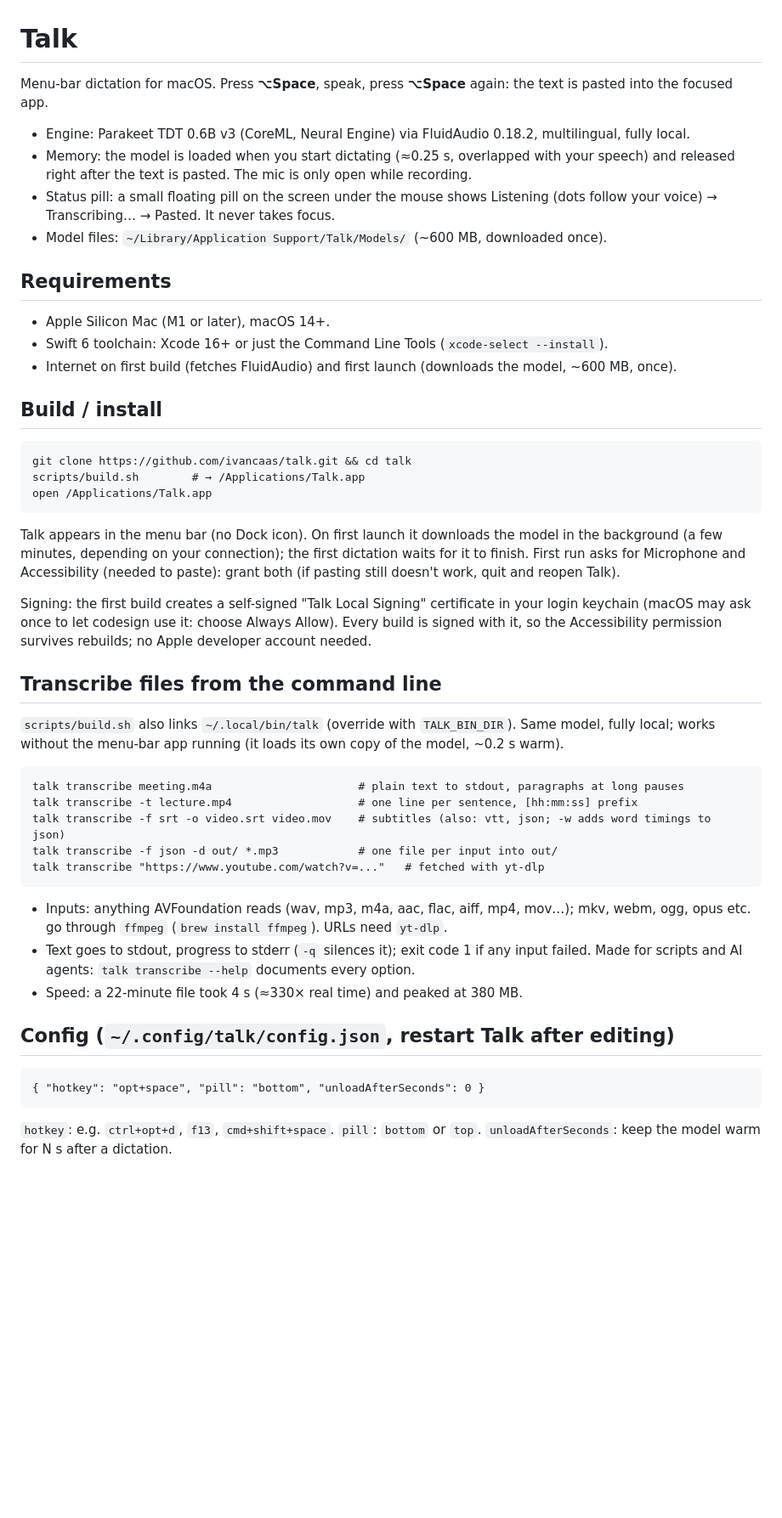
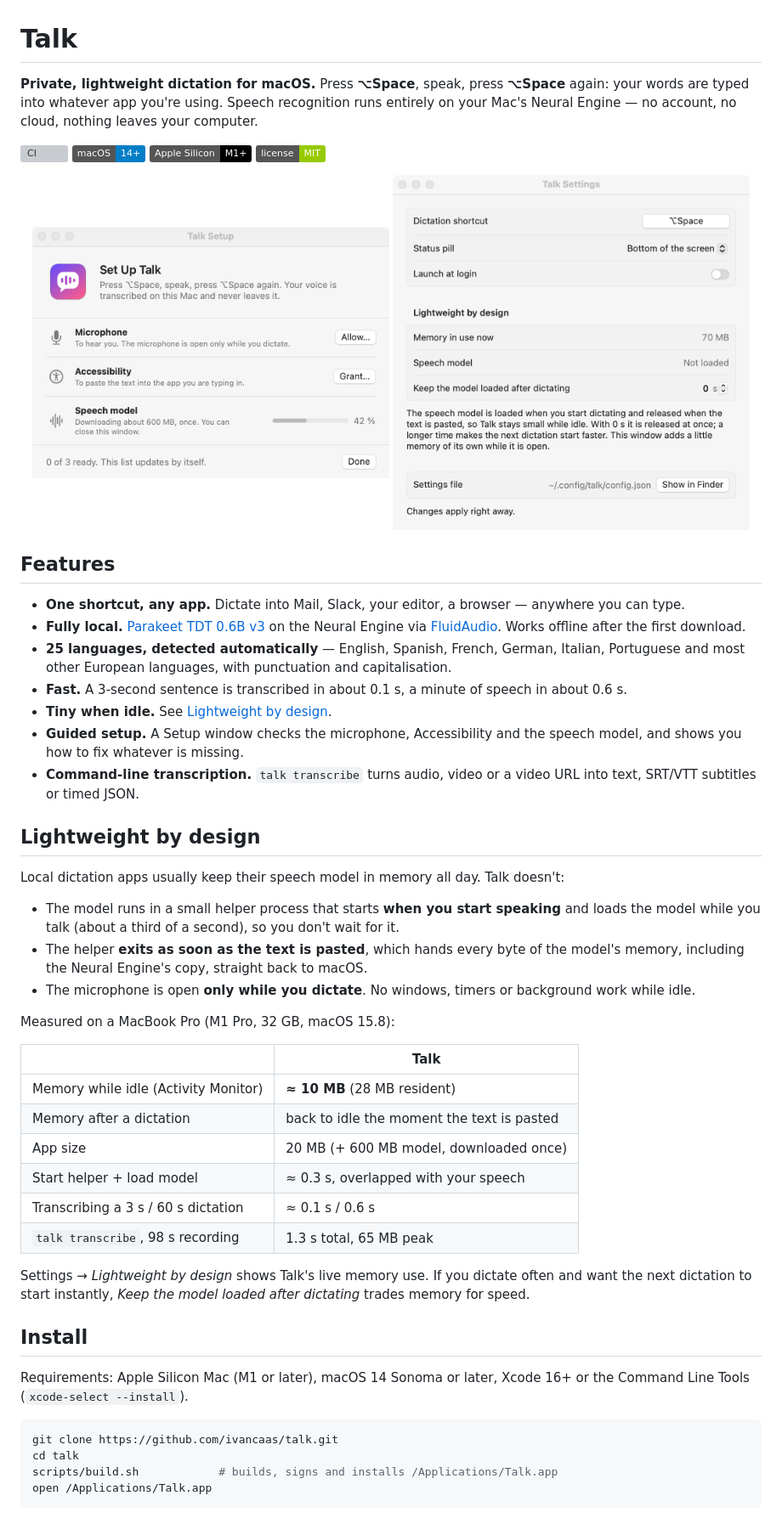
Before and after one commit to ivancaas/talk, a Markdown page: README.md, the part around one of its changes. Shown at 85% size. Drawn GitHub-style; pictures changed too: docs/images/settings-light.png (added), docs/images/setup-first-run-light.png (added); badges without logos; blank space fills up the shorter version; grey boxes are pictures that could not be loaded.

Commit message:
README for the open-source release, with screenshots

````diff
--- a/README.md
+++ b/README.md
@@ -1,47 +1,66 @@
 # Talk
 
-Menu-bar dictation for macOS. Press **⌥Space**, speak, press **⌥Space** again: the text is pasted into the focused app.
+**Private, lightweight dictation for macOS.** Press **⌥Space**, speak, press **⌥Space** again: your words are
+typed into whatever app you're using. Speech recognition runs entirely on your Mac's Neural Engine — no account,
+no cloud, nothing leaves your computer.
 
-- Engine: Parakeet TDT 0.6B v3 (CoreML, Neural Engine) via FluidAudio 0.18.2, multilingual, fully local.
-- Memory: the model is loaded when you start dictating (≈0.25 s, overlapped with your speech) and released right after the text is pasted. The mic is only open while recording.
-- Status pill: a small floating pill on the screen under the mouse shows Listening (dots follow your voice) → Transcribing… → Pasted. It never takes focus.
-- Model files: `~/Library/Application Support/Talk/Models/` (~600 MB, downloaded once).
+[![CI](https://github.com/ivancaas/talk/actions/workflows/ci.yml/badge.svg)](https://github.com/ivancaas/talk/actions/workflows/ci.yml)
+![macOS 14+](https://img.shields.io/badge/macOS-14%2B-blue)
+![Apple Silicon](https://img.shields.io/badge/Apple%20Silicon-M1%2B-black)
+[![License: MIT](https://img.shields.io/badge/license-MIT-green)](LICENSE)
 
-## Requirements
-- Apple Silicon Mac (M1 or later), macOS 14+.
-- Swift 6 toolchain: Xcode 16+ or just the Command Line Tools (`xcode-select --install`).
-- Internet on first build (fetches FluidAudio) and first launch (downloads the model, ~600 MB, once).
+<p align="center">
+  <img src="docs/images/setup-first-run-light.png" width="420" alt="Talk Setup window">
+  <img src="docs/images/settings-light.png" width="420" alt="Talk Settings window">
+</p>
 
-## Build / install
-    git clone https://github.com/ivancaas/talk.git && cd talk
-    scripts/build.sh        # → /Applications/Talk.app
-    open /Applications/Talk.app
+## Features
 
-Talk appears in the menu bar (no Dock icon). On first launch it downloads the model in the background
-(a few minutes, depending on your connection); the first dictation waits for it to finish.
-First run asks for Microphone and Accessibility (needed to paste): grant both (if pasting still doesn't work, quit and reopen Talk).
+- **One shortcut, any app.** Dictate into Mail, Slack, your editor, a browser — anywhere you can type.
+- **Fully local.** [Parakeet TDT 0.6B v3](https://huggingface.co/nvidia/parakeet-tdt-0.6b-v3) on the Neural
+  Engine via [FluidAudio](https://github.com/FluidInference/FluidAudio). Works offline after the first download.
+- **25 languages, detected automatically** — English, Spanish, French, German, Italian, Portuguese and most other
+  European languages, with punctuation and capitalisation.
+- **Fast.** A 3-second sentence is transcribed in about 0.1 s, a minute of speech in about 0.6 s.
+- **Tiny when idle.** See [Lightweight by design](#lightweight-by-design).
+- **Guided setup.** A Setup window checks the microphone, Accessibility and the speech model, and shows you how
+  to fix whatever is missing.
+- **Command-line transcription.** `talk transcribe` turns audio, video or a video URL into text, SRT/VTT
+  subtitles or timed JSON.
 
-Signing: the first build creates a self-signed "Talk Local Signing" certificate in your login keychain
-(macOS may ask once to let codesign use it: choose Always Allow). Every build is signed with it, so the
-Accessibility permission survives rebuilds; no Apple developer account needed.
+## Lightweight by design
 
-## Transcribe files from the command line
-`scripts/build.sh` also links `~/.local/bin/talk` (override with `TALK_BIN_DIR`). Same model, fully local; works
-without the menu-bar app running (it loads its own copy of the model, ~0.2 s warm).
+Local dictation apps usually keep their speech model in memory all day. Talk doesn't:
 
-    talk transcribe meeting.m4a                      # plain text to stdout, paragraphs at long pauses
-    talk transcribe -t lecture.mp4                   # one line per sentence, [hh:mm:ss] prefix
-    talk transcribe -f srt -o video.srt video.mov    # subtitles (also: vtt, json; -w adds word timings to json)
-    talk transcribe -f json -d out/ *.mp3            # one file per input into out/
-    talk transcribe "https://www.youtube.com/watch?v=..."   # fetched with yt-dlp
+- The model runs in a small helper process that starts **when you start speaking** and loads the model while
+  you talk (about a third of a second), so you don't wait for it.
+- The helper **exits as soon as the text is pasted**, which hands every byte of the model's memory, including
+  the Neural Engine's copy, straight back to macOS.
+- The microphone is open **only while you dictate**. No windows, timers or background work while idle.
 
-- Inputs: anything AVFoundation reads (wav, mp3, m4a, aac, flac, aiff, mp4, mov…); mkv, webm, ogg, opus etc. go
-  through `ffmpeg` (`brew install ffmpeg`). URLs need `yt-dlp`.
-- Text goes to stdout, progress to stderr (`-q` silences it); exit code 1 if any input failed. Made for scripts and
-  AI agents: `talk transcribe --help` documents every option.
-- Speed: a 22-minute file took 4 s (≈330× real time) and peaked at 380 MB.
+Measured on a MacBook Pro (M1 Pro, 32 GB, macOS 15.8):
 
-## Config (`~/.config/talk/config.json`, restart Talk after editing)
-    { "hotkey": "opt+space", "pill": "bottom", "unloadAfterSeconds": 0 }
+| | Talk |
+|---|---|
+| Memory while idle (Activity Monitor) | **≈ 10 MB** (28 MB resident) |
+| Memory after a dictation | back to idle the moment the text is pasted |
+| App size | 20 MB (+ 600 MB model, downloaded once) |
+| Start helper + load model | ≈ 0.3 s, overlapped with your speech |
+| Transcribing a 3 s / 60 s dictation | ≈ 0.1 s / 0.6 s |
+| `talk transcribe`, 98 s recording | 1.3 s total, 65 MB peak |
 
-`hotkey`: e.g. `ctrl+opt+d`, `f13`, `cmd+shift+space`. `pill`: `bottom` or `top`. `unloadAfterSeconds`: keep the model warm for N s after a dictation.
+Settings → *Lightweight by design* shows Talk's live memory use. If you dictate often and want the next
+dictation to start instantly, *Keep the model loaded after dictating* trades memory for speed.
+
+## Install
+
+Requirements: Apple Silicon Mac (M1 or later), macOS 14 Sonoma or later, Xcode 16+ or the Command Line Tools
+(`xcode-select --install`).
+
+```bash
+git clone https://github.com/ivancaas/talk.git
+cd talk
+scripts/build.sh            # builds, signs and installs /Applications/Talk.app
+open /Applications/Talk.app
+```
+
````
Also changed, not shown: other parts of README.md (+98 -0 lines), docs/images/setup-ready-dark.png (added).
